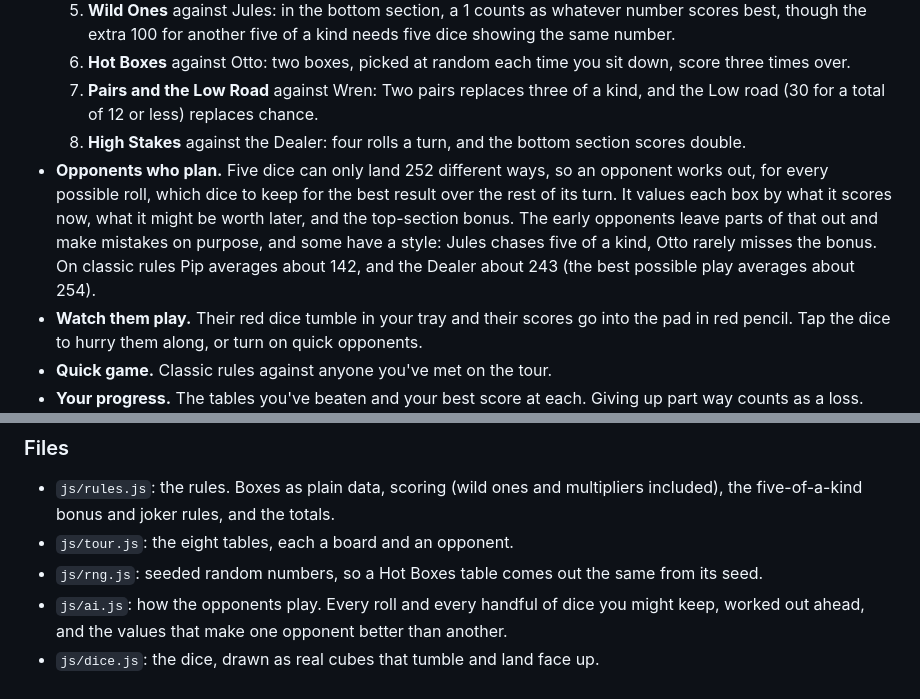
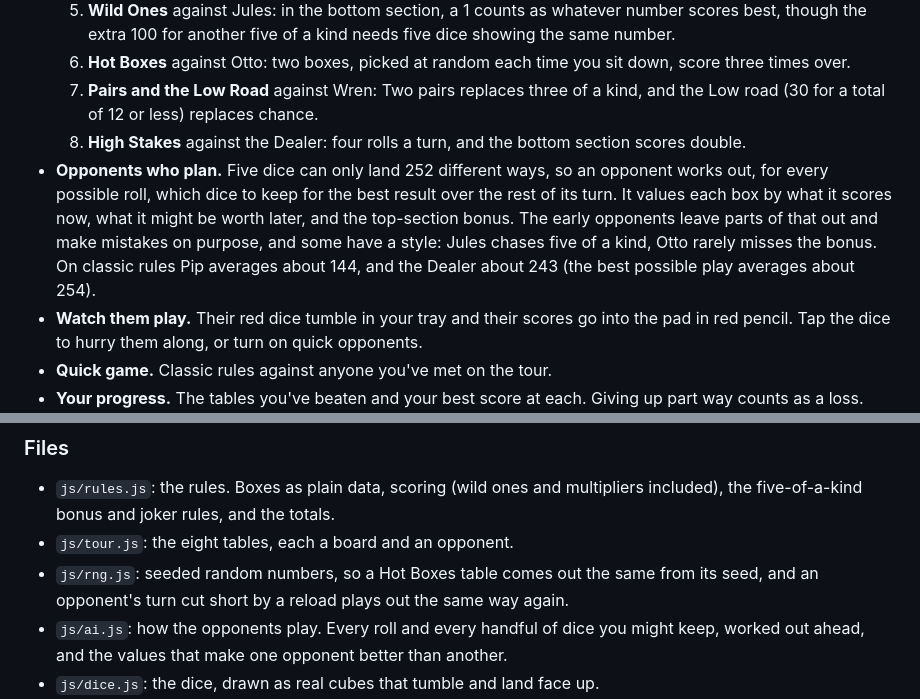
Before and after one commit to markjf99702/full-house, a Markdown page: README.md, 2 parts joined by grey strips. GitHub-like rendering.

Commit message:
Put Pip's average at about 144 in the README, and say what rng.js replays
Since Pip takes 50 for any first five of a kind, he averages 143.6 on
classic rules over 80,000 games seeded four different ways (135.9
before), so about 144, not the 142 from a 4,000-game run. And js/rng.js
now also gives the opponent's turns their dice and slips, so a turn cut
short by a reload plays out the same way again; the file list says so.

Co-Authored-By: Claude Opus 5.5 <noreply@anthropic.com>
Claude-Session: https://claude.ai/code/session_01N3tHmrVtD9q2Zcak1ErX34

```diff
--- a/README.md
+++ b/README.md
@@ -28,7 +28,7 @@
   6. **Hot Boxes** against Otto: two boxes, picked at random each time you sit down, score three times over.
   7. **Pairs and the Low Road** against Wren: Two pairs replaces three of a kind, and the Low road (30 for a total of 12 or less) replaces chance.
   8. **High Stakes** against the Dealer: four rolls a turn, and the bottom section scores double.
-- **Opponents who plan.** Five dice can only land 252 different ways, so an opponent works out, for every possible roll, which dice to keep for the best result over the rest of its turn. It values each box by what it scores now, what it might be worth later, and the top-section bonus. The early opponents leave parts of that out and make mistakes on purpose, and some have a style: Jules chases five of a kind, Otto rarely misses the bonus. On classic rules Pip averages about 142, and the Dealer about 243 (the best possible play averages about 254).
+- **Opponents who plan.** Five dice can only land 252 different ways, so an opponent works out, for every possible roll, which dice to keep for the best result over the rest of its turn. It values each box by what it scores now, what it might be worth later, and the top-section bonus. The early opponents leave parts of that out and make mistakes on purpose, and some have a style: Jules chases five of a kind, Otto rarely misses the bonus. On classic rules Pip averages about 144, and the Dealer about 243 (the best possible play averages about 254).
 - **Watch them play.** Their red dice tumble in your tray and their scores go into the pad in red pencil. Tap the dice to hurry them along, or turn on quick opponents.
 - **Quick game.** Classic rules against anyone you've met on the tour.
 - **Your progress.** The tables you've beaten and your best score at each. Giving up part way counts as a loss.
@@ -56,7 +56,7 @@ To put it online with GitHub Pages: **Settings → Pages → Build and deploymen
 
 - `js/rules.js`: the rules. Boxes as plain data, scoring (wild ones and multipliers included), the five-of-a-kind bonus and joker rules, and the totals.
 - `js/tour.js`: the eight tables, each a board and an opponent.
-- `js/rng.js`: seeded random numbers, so a Hot Boxes table comes out the same from its seed.
+- `js/rng.js`: seeded random numbers, so a Hot Boxes table comes out the same from its seed, and an opponent's turn cut short by a reload plays out the same way again.
 - `js/ai.js`: how the opponents play. Every roll and every handful of dice you might keep, worked out ahead, and the values that make one opponent better than another.
 - `js/dice.js`: the dice, drawn as real cubes that tumble and land face up.
 - `js/pad.js`: the score pad.
```
